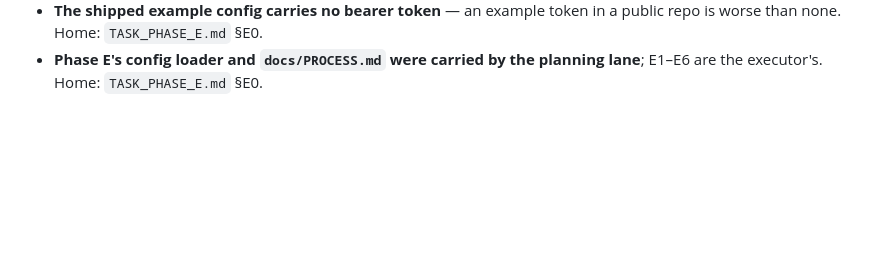
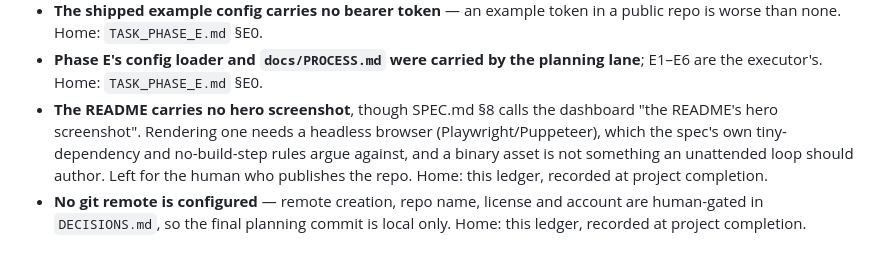
Before and after one commit to HTC-56/worklane, a Markdown page: ROADMAP.md, the part around the change. Rendered like a GitHub page; blank space fills up the shorter version.

```diff
--- a/ROADMAP.md
+++ b/ROADMAP.md
@@ -65,3 +65,12 @@ planning lane declares PROJECT SPEC COMPLETE rather than inventing scope.
   public repo is worse than none. Home: `TASK_PHASE_E.md` §E0.
 - **Phase E's config loader and `docs/PROCESS.md` were carried by the planning
   lane**; E1–E6 are the executor's. Home: `TASK_PHASE_E.md` §E0.
+- **The README carries no hero screenshot**, though SPEC.md §8 calls the
+  dashboard "the README's hero screenshot". Rendering one needs a headless
+  browser (Playwright/Puppeteer), which the spec's own tiny-dependency and
+  no-build-step rules argue against, and a binary asset is not something an
+  unattended loop should author. Left for the human who publishes the repo.
+  Home: this ledger, recorded at project completion.
+- **No git remote is configured** — remote creation, repo name, license and
+  account are human-gated in `DECISIONS.md`, so the final planning commit is
+  local only. Home: this ledger, recorded at project completion.
```
Also changed, not shown: NEEDS_HUMAN.md (added, +36 -0 lines).
